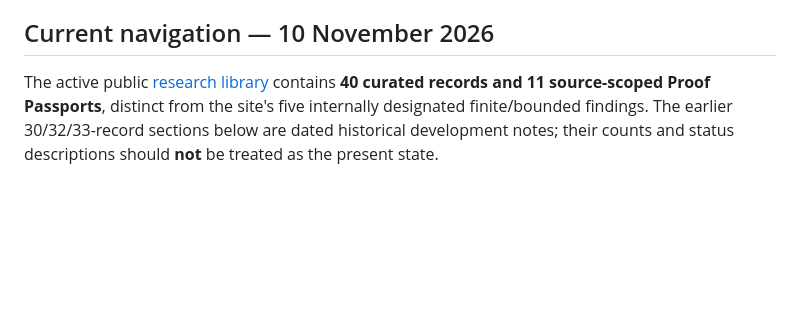
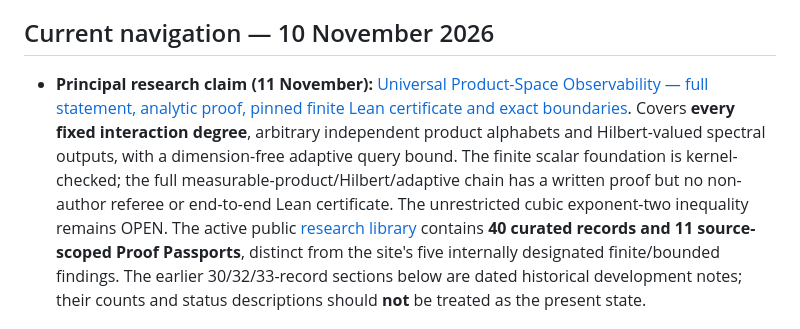
Before and after one commit to d3lefts/d3lefts, a Markdown page: research/nightfall/README.md, the part around the change. Rendered like a GitHub page; blank space fills up the shorter version.

Commit message:
Make universal product-space observability the canonical principal research claim

```diff
--- a/research/nightfall/README.md
+++ b/research/nightfall/README.md
@@ -9,6 +9,7 @@ The research program uses representation changes, independent verification, proo
 
 ## Current navigation — 10 November 2026
 
+- **Principal research claim (11 November):** [Universal Product-Space Observability — full statement, analytic proof, pinned finite Lean certificate and exact boundaries](2026-11-principal-observability/PRINCIPAL_THEOREM.md). Covers **every fixed interaction degree**, arbitrary independent product alphabets and Hilbert-valued spectral outputs, with a dimension-free adaptive query bound. The finite scalar foundation is kernel-checked; the full measurable-product/Hilbert/adaptive chain has a written proof but no non-author referee or end-to-end Lean certificate. The unrestricted cubic exponent-two inequality remains OPEN.
 The active public [research library](https://d3lefts.github.io/d3lefts/research.html) contains **40 curated records and 11 source-scoped Proof Passports**, distinct from the site's five internally designated finite/bounded findings. The earlier 30/32/33-record sections below are dated historical development notes; their counts and status descriptions should **not** be treated as the present state.
 
 - **New restricted cubic theorem (leaf alphabet unrestricted):** [top-degree vertex-cover and independent selector-network proof](2026-11-cubic-leaf-alphabet-free/PROOF_NOTE.md), with [direct-resampling exact checker](2026-11-cubic-leaf-alphabet-free/check_leaf_free_exact.py). The exponent-two influence bound has **no sqrt(m)** loss for cubic systems with a bounded top-degree cover, including any number of independent repeated-pair sunflowers with a bounded cover *per block*. The unrestricted cubic theorem remains open. Nonadaptive whole-coordinate observation cannot have alphabet-free cost in general (exact address-tree lower bound). Internal analytic deduction, no independent refereeing or Lean receipt.
```
